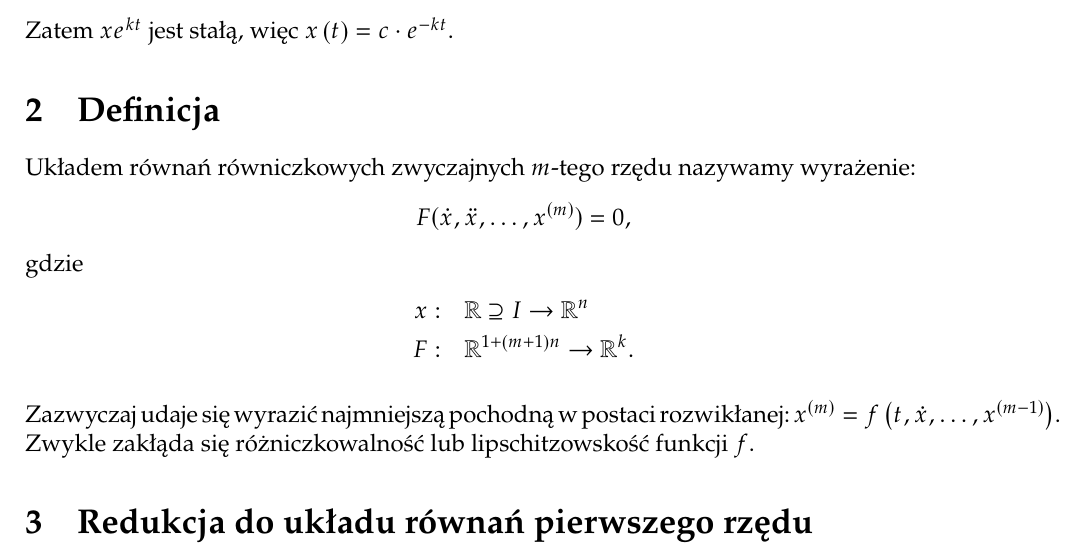
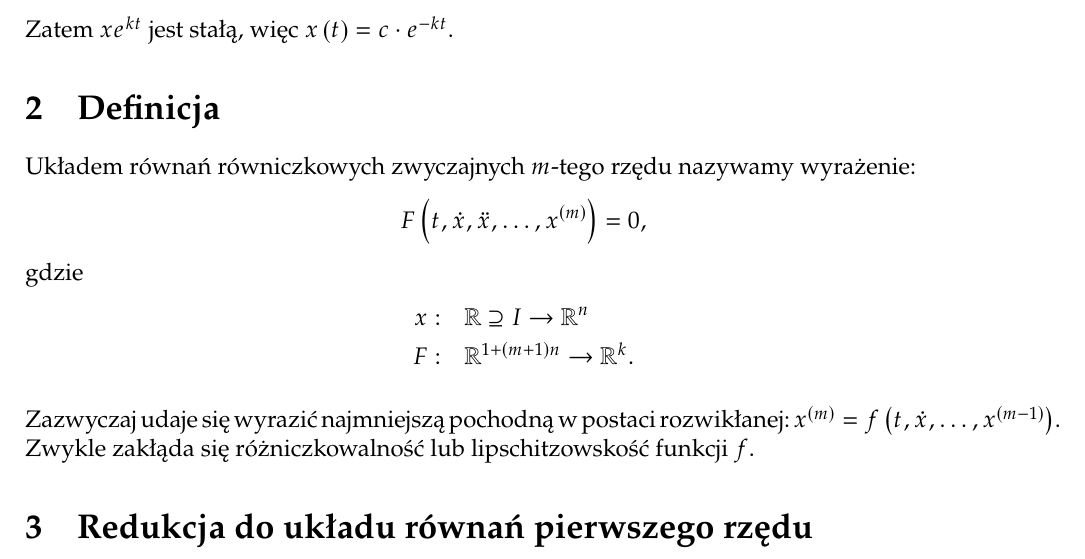
Before and after one commit to tudale/notatki, a LaTeX document (c/master.tex, which reads c/l1.tex): part of the page, cut so that both start at the same text. Compiled offline with pdfLaTeX.

Commit message:
Mała poprawka w def. układu równań różniczkowych

```diff
--- a/c/l1.tex
+++ b/c/l1.tex
@@ -15,7 +15,7 @@ Zgadnąć możemy, że rozwiązaniem są funkcje postaci $x\left( t \right) = e^
 
 \section{Definicja}
 Układem równań równiczkowych zwyczajnych $m$-tego rzędu nazywamy wyrażenie: \[
-	F(\dot{x},\ddot{x},\ldots,x^{(m)})=0
+	F\left(t,\dot{x},\ddot{x},\ldots,x^{(m)}\right)=0
 ,\] gdzie
 \begin{align*}
 	x: & \quad\mathbb{R}\supseteq I \to \mathbb{R}^{n}\\
```
Also changed, not shown: c/master.pdf, 1 other file.
